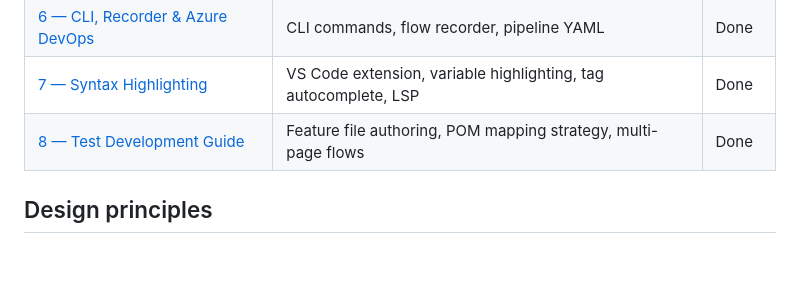
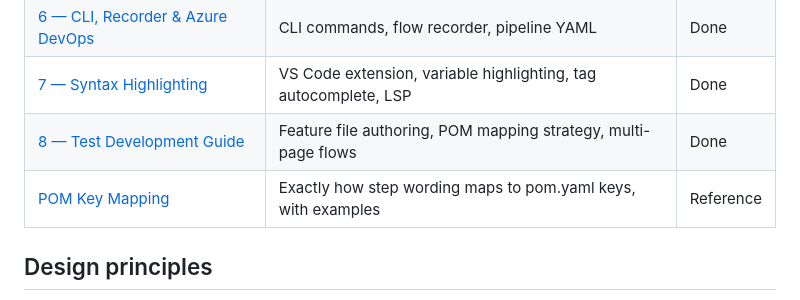
Before and after one commit to gheeno/bddframe, a Markdown page: docs/README.md, the part around the change. GitHub-like rendering; blank space fills up the shorter version.

```diff
--- a/docs/README.md
+++ b/docs/README.md
@@ -54,6 +54,7 @@ flowchart TD
 | [6 — CLI, Recorder & Azure DevOps](phase-06-cli-devops.md) | CLI commands, flow recorder, pipeline YAML | Done |
 | [7 — Syntax Highlighting](phase-07-syntax-highlighting.md) | VS Code extension, variable highlighting, tag autocomplete, LSP | Done |
 | [8 — Test Development Guide](phase-08-test-development.md) | Feature file authoring, POM mapping strategy, multi-page flows | Done |
+| [POM Key Mapping](pom-key-mapping.md) | Exactly how step wording maps to pom.yaml keys, with examples | Reference |
 
 ## Design principles
 
```
Also changed, not shown: docs/pom-key-mapping.md (added, +107 -0 lines).
